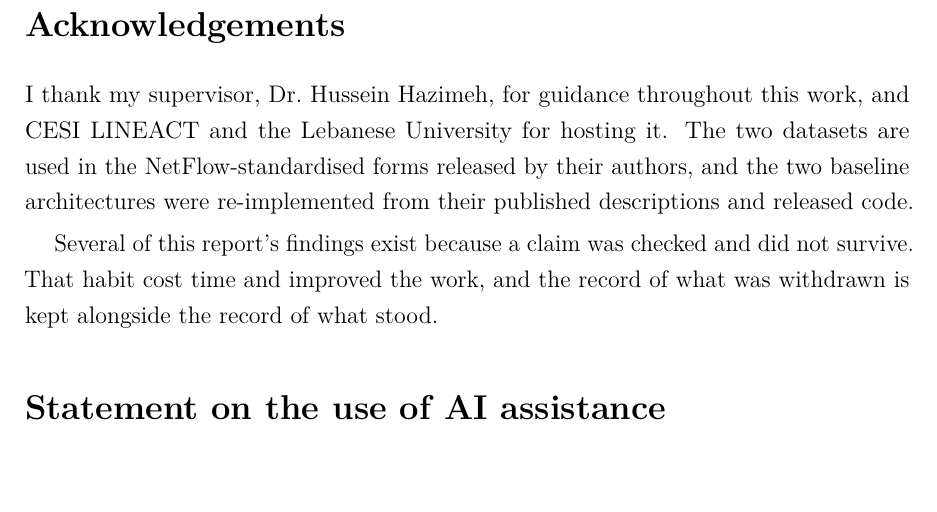
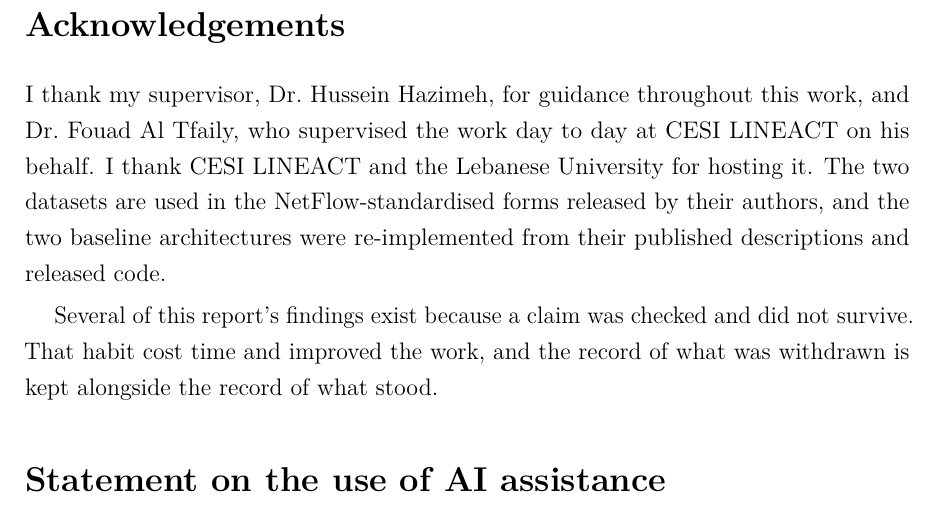
Before and after one commit to alialzein01/LLM-G-IDS, a LaTeX paper (docs/research_report/main.tex, which reads docs/research_report/sections/99_statements.tex): part of page 52 of 61, cut so that both start at the same text, the shorter picture padded with empty space. Compiled offline with pdfLaTeX.

Commit message:
Acknowledgements: name both supervisors
Dr. Hussein Hazimeh supervises the work; Dr. Fouad Al Tfaily supervised it
day to day at CESI LINEACT on his behalf. The cover names only the former,
following the faculty template, so the acknowledgements are where the
arrangement is recorded. CESI LINEACT and the Lebanese University stay as
the hosts.

Co-Authored-By: Claude Opus 5 <noreply@anthropic.com>

```diff
--- a/docs/research_report/sections/99_statements.tex
+++ b/docs/research_report/sections/99_statements.tex
@@ -1,10 +1,11 @@
 \section*{Acknowledgements}
 \addcontentsline{toc}{section}{Acknowledgements}
 
-I thank my supervisor, \reportsupervisor, for guidance throughout this work, and CESI LINEACT
-and the Lebanese University for hosting it. The two datasets are used in the NetFlow-standardised
-forms released by their authors, and the two baseline architectures were re-implemented from
-their published descriptions and released code.
+I thank my supervisor, \reportsupervisor, for guidance throughout this work, and
+Dr.~Fouad Al Tfaily, who supervised the work day to day at CESI LINEACT on his behalf. I thank
+CESI LINEACT and the Lebanese University for hosting it. The two datasets are used in the
+NetFlow-standardised forms released by their authors, and the two baseline architectures were
+re-implemented from their published descriptions and released code.
 
 Several of this report's findings exist because a claim was checked and did not survive. That
 habit cost time and improved the work, and the record of what was withdrawn is kept alongside
```
Also changed, not shown: 1 other file.
